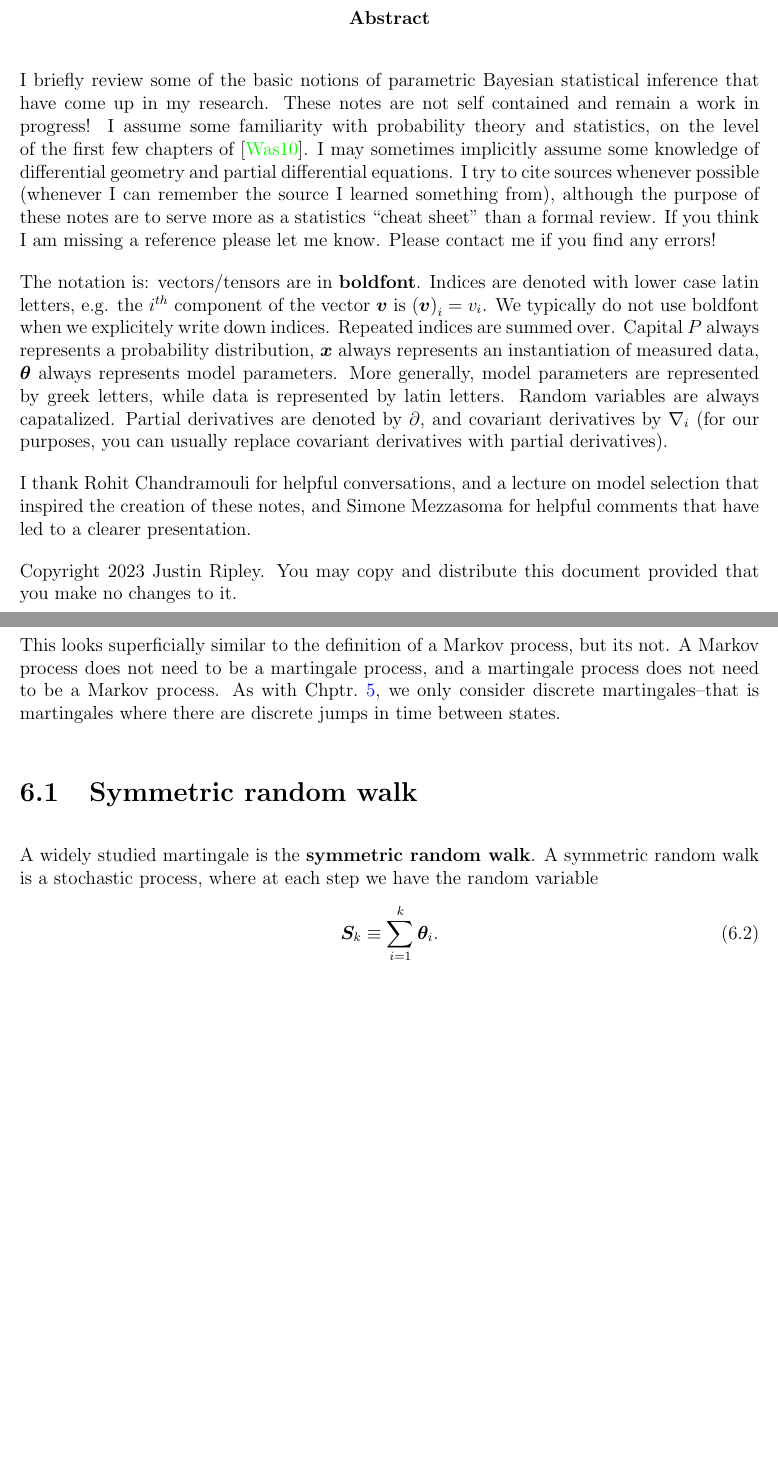
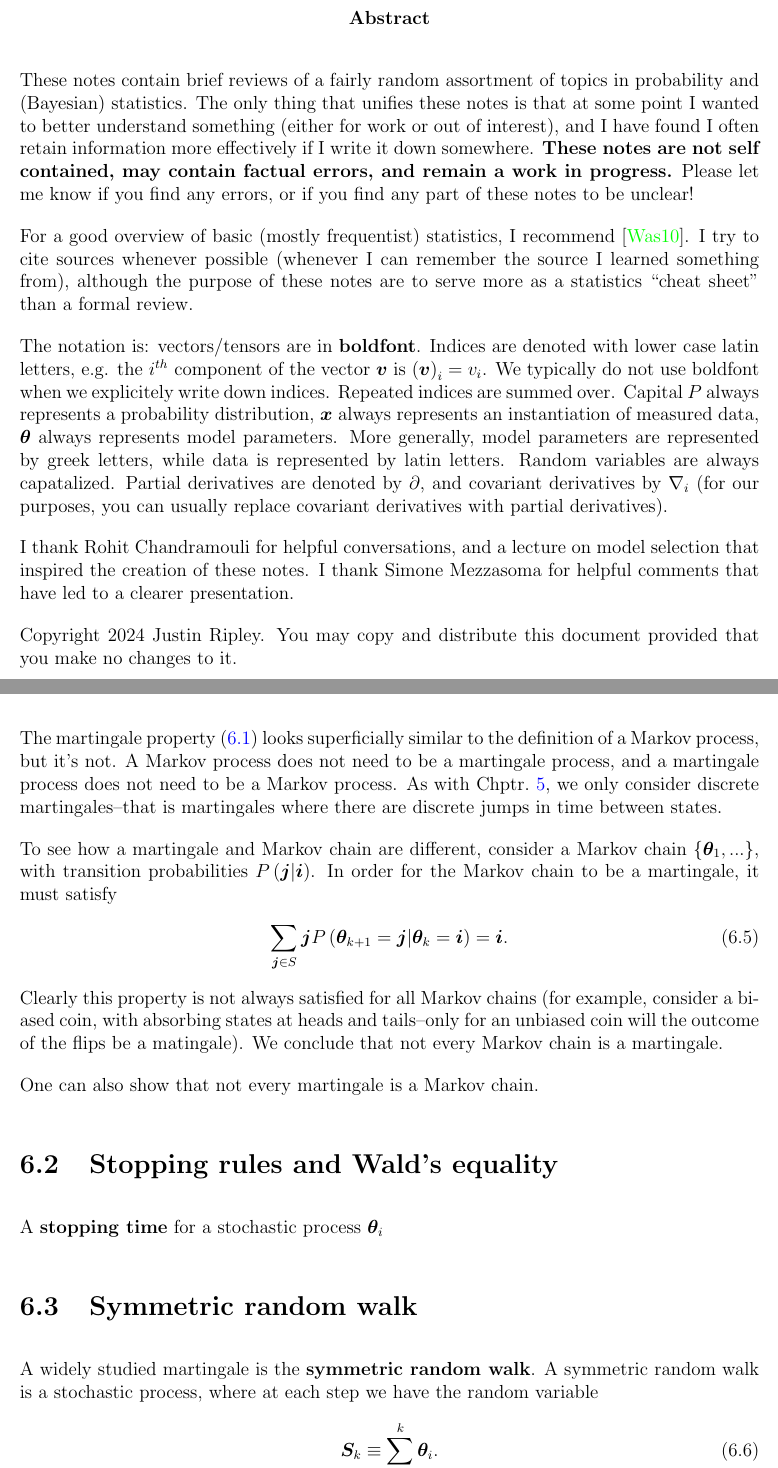
Before and after one commit to JLRipley314/Statistics-Notes, a LaTeX thesis (Statistics-Notes.tex, which reads Martingales/Martingales.tex): two parts of pages 6 and 29 of 68 before the commit and two parts of pages 6 and 30 of 70 after it, joined at a grey line, cut so that both start at the same text, the shorter picture padded with empty space. Compiled offline with pdfLaTeX.

Commit message:
adding more discussion on martingales

```diff
--- a/Martingales/Martingales.tex
+++ b/Martingales/Martingales.tex
@@ -8,4 +10,3 @@ That is
     \bi
     .
 \end{align}
-This looks superficially similar to the definition of a Markov process, but its not.
@@ -12,5 +55,22 @@ This looks superficially similar to the definition of a Markov process, but its
+The martingale property \eqref{eq:martingale-property} looks superficially similar to the definition of a Markov process, but it's not.
 A Markov process does not need to be a martingale process, and a martingale process does not need to be a Markov process.
 As with Chptr.~\ref{chap:markov-chains}, we only consider discrete martingales--that is martingales where there are discrete jumps in time between states.
+
+To see how a martingale and Markov chain are different, consider a Markov chain $\{\btheta_1,...\}$, with transition probabilities $P\left(\bj|\bi\right)$.
+In order for the Markov chain to be a martingale, it must satisfy
+\begin{align}
+    \sum_{\bj\in S}  \bj P\left(\btheta_{k+1}=\bj|\btheta_{k}=\bi\right) = \bi
+    .
+\end{align}
+Clearly this property is not always satisfied for all Markov chains (for example, consider a biased coin, with absorbing states at heads and tails--only for an unbiased coin will the outcome of the flips be a matingale).
+We conclude that not every Markov chain is a martingale.
+
+One can also show that not every martingale is a Markov chain.
+
+%=================================================================================
+\section{Stopping rules and Wald's equality}
+
+A \textbf{stopping time} for a stochastic process $\btheta_i$
 
 %=================================================================================
 \section{Symmetric random walk\label{sec:symmetric-random-walk}}
--- a/Statistics-Notes.tex
+++ b/Statistics-Notes.tex
@@ -130,19 +130,14 @@ citecolor   = green %Colour of citations
 
 \tableofcontents
 
-\abstract{I briefly review some of the basic notions of
-parametric Bayesian statistical inference that have come up in my research.
-These notes are not self contained and remain a work in progress!
-I assume some familiarity with probability
-theory and statistics, on the level of the first few chapters of
-\cite{wasserman2010statistics}.
-I may sometimes implicitly assume some knowledge of differential geometry
-and partial differential equations.
-I try to cite sources whenever possible (whenever I can remember the source
-I learned something from), although the purpose of these notes
+\abstract{These notes contain brief reviews of a fairly random assortment of topics in probability and (Bayesian) statistics.
+The only thing that unifies these notes is that at some point I wanted to better understand something (either for work or out of interest), and I have found I often retain information more effectively if I write it down somewhere.
+\textbf{These notes are not self contained, may contain factual errors, and remain a work in progress.}
+Please let me know if you find any errors, or if you find any part of these notes to be unclear!
+
+For a good overview of basic (mostly frequentist) statistics, I recommend \cite{wasserman2010statistics}.
+I try to cite sources whenever possible (whenever I can remember the source I learned something from), although the purpose of these notes
 are to serve more as a statistics ``cheat sheet'' than a formal review.
-If you think I am missing a reference please let me know.
-Please contact me if you find any errors!
 
 The notation is: vectors/tensors are in \textbf{boldfont}.
 Indices are denoted with lower case latin letters, e.g. the $i^{th}$ component of the vector
@@ -157,11 +152,10 @@ Random variables are always capatalized. Partial derivatives are denoted
 by $\partial$, and covariant derivatives by $\nabla_i$ (for our purposes,
 you can usually replace covariant derivatives with partial derivatives).
 
-I thank Rohit Chandramouli for helpful conversations, and a lecture on
-model selection that inspired the creation of these notes,
-and Simone Mezzasoma for helpful comments that have led to a clearer presentation.
+I thank Rohit Chandramouli for helpful conversations, and a lecture on model selection that inspired the creation of these notes.
+I thank Simone Mezzasoma for helpful comments that have led to a clearer presentation.
 
-Copyright 2023 Justin Ripley.
+Copyright 2024 Justin Ripley.
 You may copy and distribute this document provided that you make no changes to it.
 }
 
```
Also changed, not shown: Markov-Chains/Markov-Chains.tex (+1 -0 lines), thebib.bib (+19 -0 lines), Martingales/Martingales.tex (53 more changed lines).
